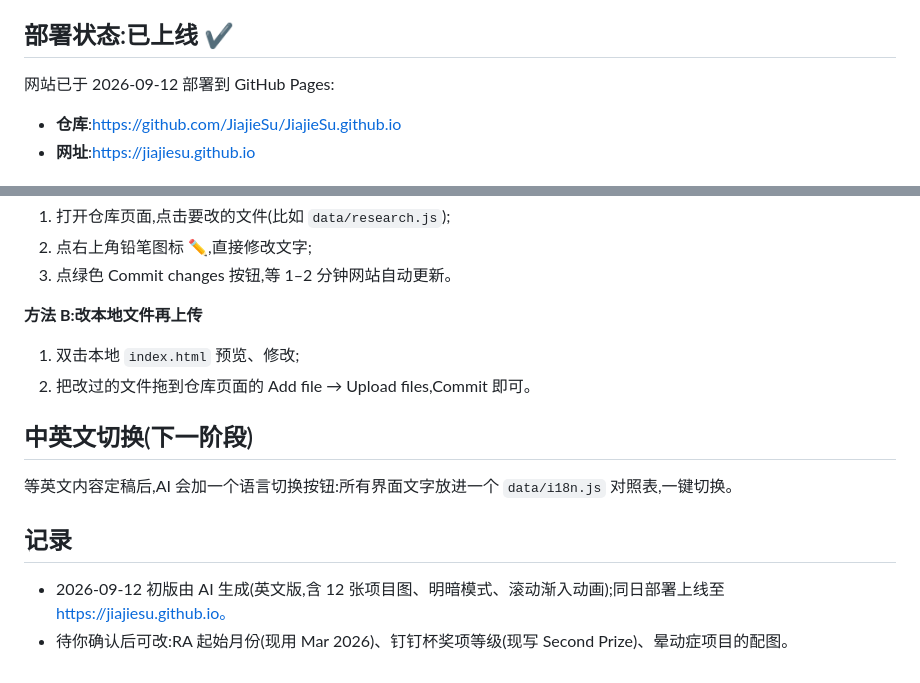
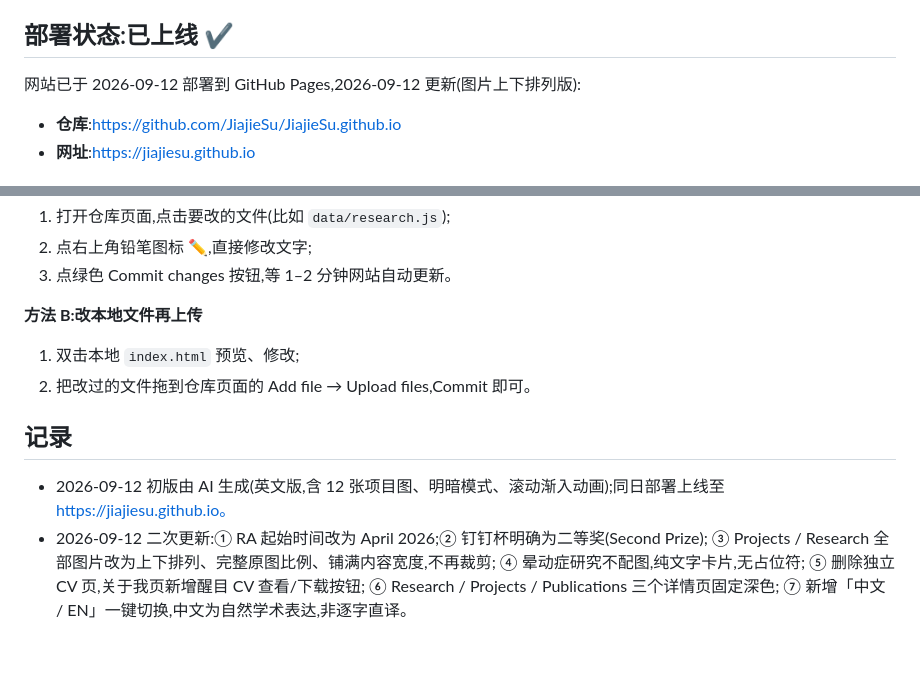
Before and after one commit to JiajieSu/JiajieSu.github.io, a Markdown page: README.md, 2 parts joined by grey strips. Rendered like a GitHub page.

```diff
--- a/README.md
+++ b/README.md
@@ -70,7 +80,7 @@ website/
 
 ## 部署状态:已上线 ✔
 
-网站已于 2026-09-12 部署到 GitHub Pages:
+网站已于 2026-09-12 部署到 GitHub Pages,2026-09-12 更新(图片上下排列版):
 
 - **仓库**:https://github.com/JiajieSu/JiajieSu.github.io
 - **网址**:https://jiajiesu.github.io
@@ -86,9 +96,11 @@ website/
 1. 双击本地 `index.html` 预览、修改;
 2. 把改过的文件拖到仓库页面的 Add file → Upload files,Commit 即可。
 
-## 中英文切换(下一阶段)
-等英文内容定稿后,AI 会加一个语言切换按钮:所有界面文字放进一个 `data/i18n.js` 对照表,一键切换。
-
 ## 记录
 - 2026-09-12 初版由 AI 生成(英文版,含 12 张项目图、明暗模式、滚动渐入动画);同日部署上线至 https://jiajiesu.github.io。
-- 待你确认后可改:RA 起始月份(现用 Mar 2026)、钉钉杯奖项等级(现写 Second Prize)、晕动症项目的配图。
+- 2026-09-12 二次更新:① RA 起始时间改为 April 2026;② 钉钉杯明确为二等奖(Second Prize);
+  ③ Projects / Research 全部图片改为上下排列、完整原图比例、铺满内容宽度,不再裁剪;
+  ④ 晕动症研究不配图,纯文字卡片,无占位符;
+  ⑤ 删除独立 CV 页,关于我页新增醒目 CV 查看/下载按钮;
+  ⑥ Research / Projects / Publications 三个详情页固定深色;
+  ⑦ 新增「中文 / EN」一键切换,中文为自然学术表达,非逐字直译。
```
Also changed, not shown: other parts of README.md (+27 -17 lines).
